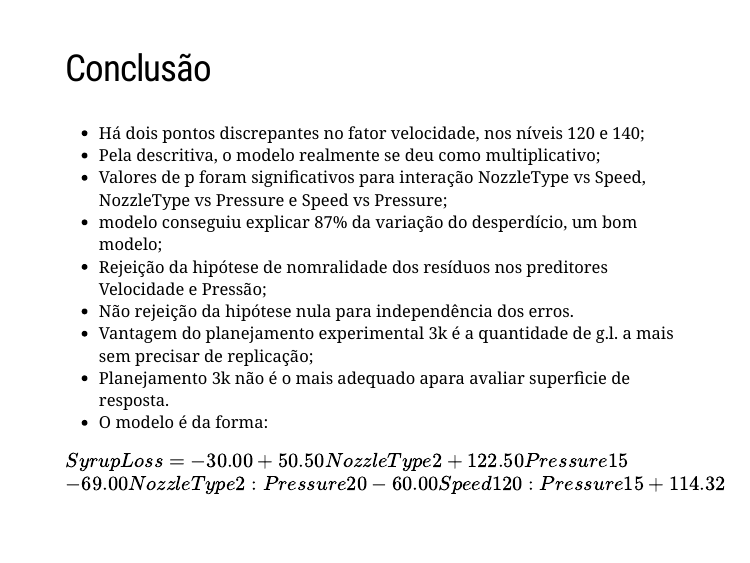
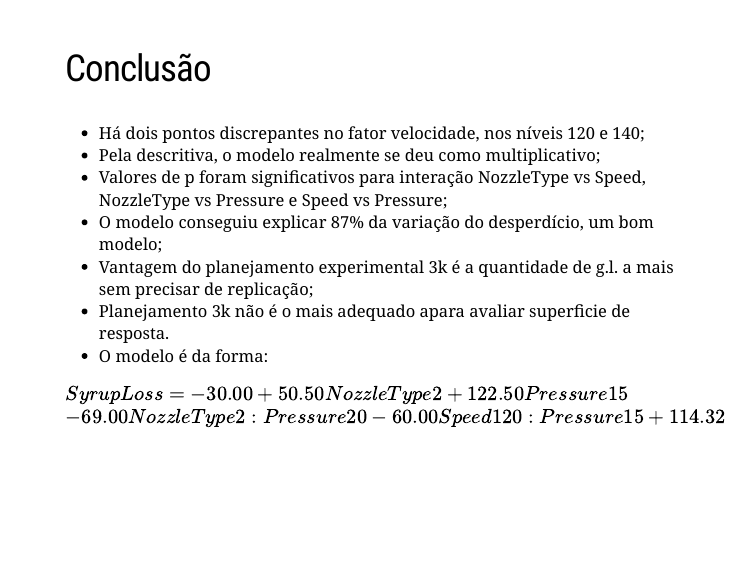
Before and after one commit to beatriz-ls/SyrupLoss_3x3_factorial_design, an R Markdown document (index.Rmd): page 22 of 23 before the commit and page 23 of 24 after it. The pictures show the slides in the output file index.html that the author committed with the source; the slides are laid out offline by our stand-in for remark.js, each with all of its steps uncovered, in fonts that may differ from those the slides ask for, and without slide numbers, shadows or browser add-ons; a font, style sheet, LaTeX package, included part or bibliography that could not be used is replaced or left out.

Commit message:
Modificações finais

```diff
--- a/index.Rmd
+++ b/index.Rmd
@@ -234,9 +241,7 @@ Como é próximo de 2, pode-se considerar os erros independentes.
  - Há dois pontos discrepantes no fator velocidade, nos níveis 120 e 140;
  - Pela descritiva, o modelo realmente se deu como multiplicativo;
  - Valores de p foram significativos para interação NozzleType vs Speed,  NozzleType vs Pressure e Speed vs Pressure;
- - modelo conseguiu explicar 87% da variação do desperdício, um bom modelo;
- - Rejeição da hipótese de nomralidade dos resíduos nos preditores Velocidade e Pressão;
- - Não rejeição da hipótese nula para independência dos erros.
+ - O modelo conseguiu explicar 87% da variação do desperdício, um bom modelo;
  - Vantagem do planejamento experimental 3k é a quantidade de g.l. a mais sem precisar de replicação;
  - Planejamento 3k não é o mais adequado apara avaliar superficie de resposta.
  - O modelo é da forma:
```
Also changed, not shown: index.html, index_files/figure-html/unnamed-chunk-7-1.png (added), index.Rmd (7 more changed lines).
